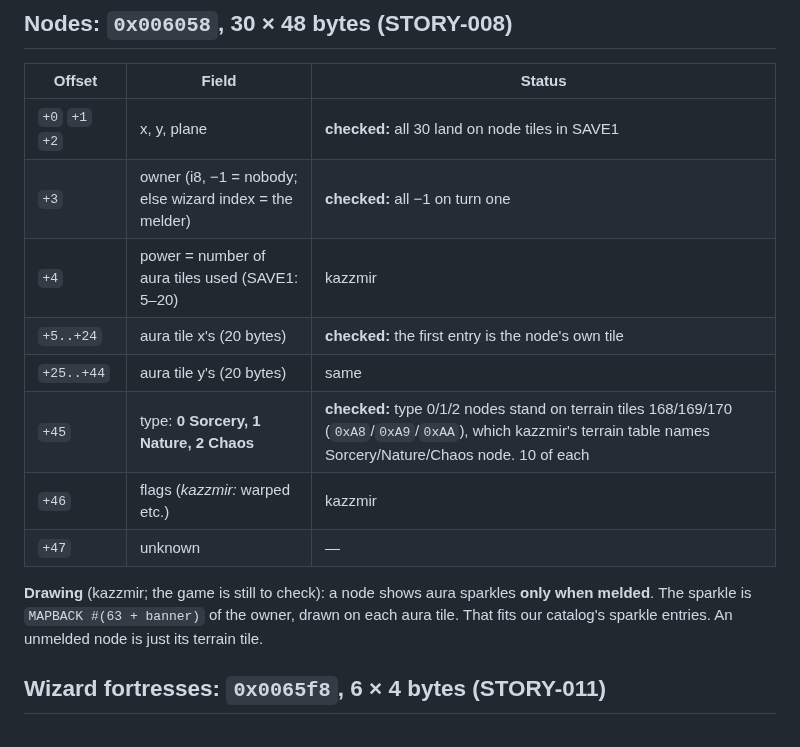
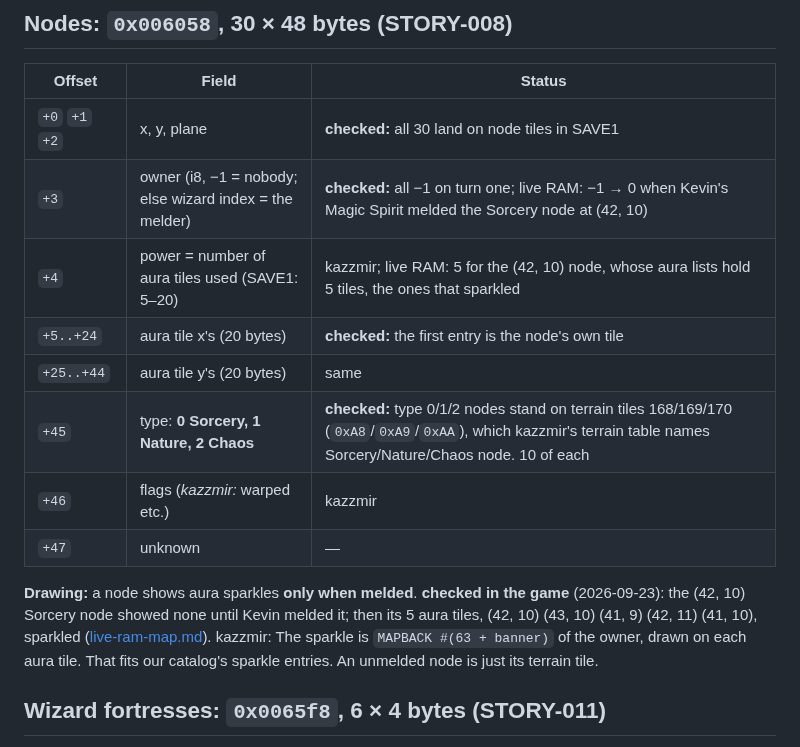
Before and after one commit to ApocryphaCipher/Mirror, a Markdown page: docs/reference/kazzmir-save-layouts.md, the part around the change. Rendered like a GitHub page.

Commit message:
docs: node owner, power and aura tiles checked by a live meld
Co-Authored-By: Claude Opus 5.5 <noreply@anthropic.com>

```diff
--- a/docs/reference/kazzmir-save-layouts.md
+++ b/docs/reference/kazzmir-save-layouts.md
@@ -36,16 +36,19 @@ Use his *layouts and tables*; check his *pictures* against DOSBox.
 | Offset | Field | Status |
 | --- | --- | --- |
 | `+0` `+1` `+2` | x, y, plane | **checked:** all 30 land on node tiles in SAVE1 |
-| `+3` | owner (i8, −1 = nobody; else wizard index = the melder) | **checked:** all −1 on turn one |
-| `+4` | power = number of aura tiles used (SAVE1: 5–20) | kazzmir |
+| `+3` | owner (i8, −1 = nobody; else wizard index = the melder) | **checked:** all −1 on turn one; live RAM: −1 → 0 when Kevin's Magic Spirit melded the Sorcery node at (42, 10) |
+| `+4` | power = number of aura tiles used (SAVE1: 5–20) | kazzmir; live RAM: 5 for the (42, 10) node, whose aura lists hold 5 tiles, the ones that sparkled |
 | `+5..+24` | aura tile x's (20 bytes) | **checked:** the first entry is the node's own tile |
 | `+25..+44` | aura tile y's (20 bytes) | same |
 | `+45` | type: **0 Sorcery, 1 Nature, 2 Chaos** | **checked:** type 0/1/2 nodes stand on terrain tiles 168/169/170 (`0xA8`/`0xA9`/`0xAA`), which kazzmir's terrain table names Sorcery/Nature/Chaos node. 10 of each |
 | `+46` | flags (*kazzmir:* warped etc.) | kazzmir |
 | `+47` | unknown | — |
 
-**Drawing** (kazzmir; the game is still to check): a node shows aura
-sparkles **only when melded**. The sparkle is `MAPBACK #(63 + banner)` of
+**Drawing:** a node shows aura sparkles **only when melded**. **checked
+in the game** (2026-09-23): the (42, 10) Sorcery node showed none until
+Kevin melded it; then its 5 aura tiles, (42, 10) (43, 10) (41, 9)
+(42, 11) (41, 10), sparkled ([live-ram-map.md](live-ram-map.md)).
+kazzmir: The sparkle is `MAPBACK #(63 + banner)` of
 the owner, drawn on each aura tile. That fits our catalog's sparkle
 entries. An unmelded node is just its terrain tile.
 
```
